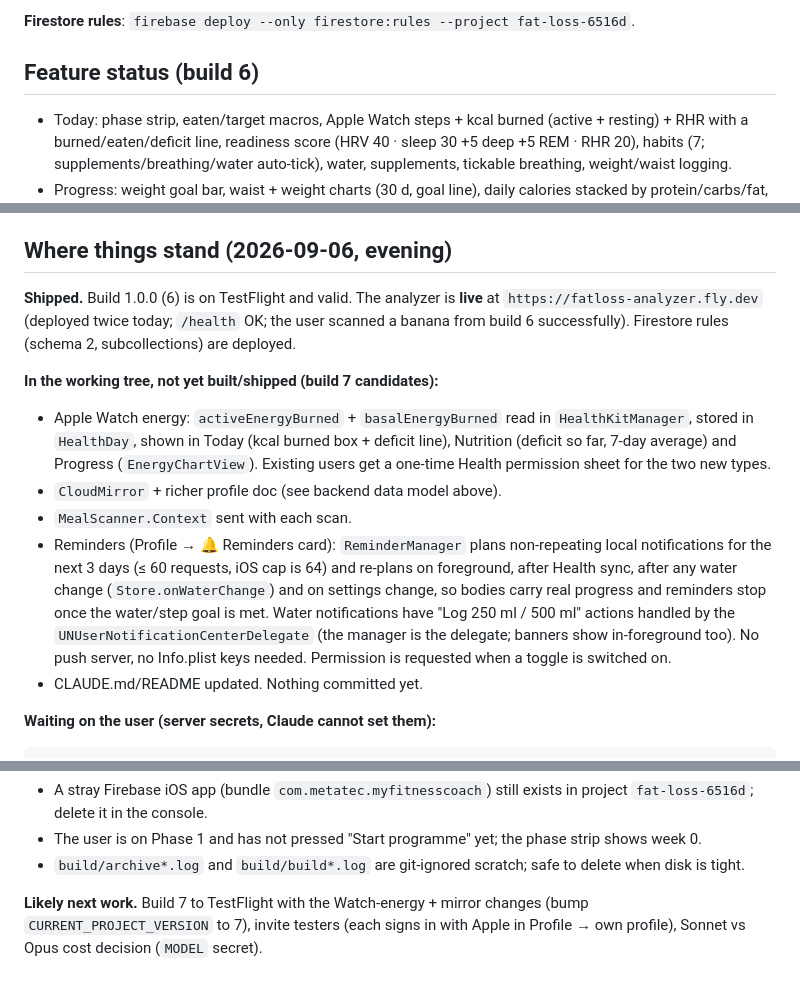
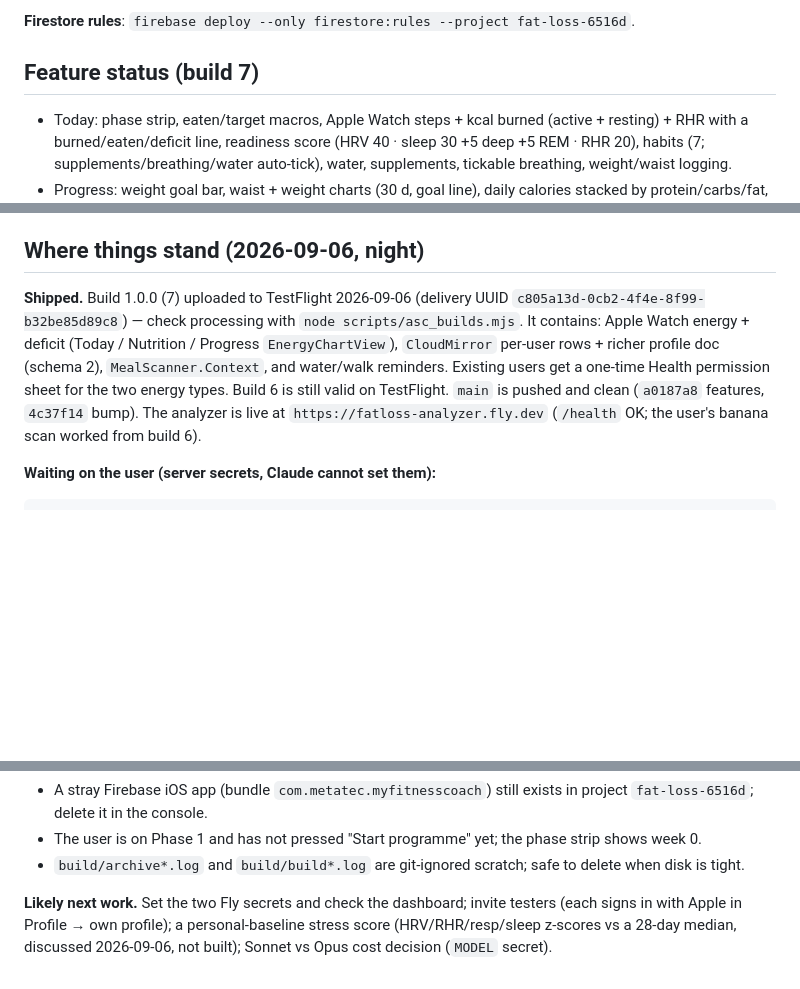
Before and after one commit to SARIFIAAR/FatLoss, a Markdown page: CLAUDE.md, 3 parts joined by grey strips. Rendered like a GitHub page; blank space fills up the shorter version.

````diff
--- a/CLAUDE.md
+++ b/CLAUDE.md
@@ -149,7 +149,7 @@ blocked for Claude by the permission classifier — the user runs it.
 
 **Firestore rules**: `firebase deploy --only firestore:rules --project fat-loss-6516d`.
 
-## Feature status (build 6)
+## Feature status (build 7)
 
 - Today: phase strip, eaten/target macros, Apple Watch steps + kcal burned (active + resting) + RHR with a
   burned/eaten/deficit line, readiness score (HRV 40 · sleep 30
@@ -167,25 +167,15 @@ blocked for Claude by the permission classifier — the user runs it.
   water/walk reminders,
   Shortcuts URL template, import from web app, JSON export, version/build footer.
 
-## Where things stand (2026-09-06, evening)
+## Where things stand (2026-09-06, night)
 
-**Shipped.** Build 1.0.0 (6) is on TestFlight and valid. The analyzer is **live** at
-`https://fatloss-analyzer.fly.dev` (deployed twice today; `/health` OK; the user scanned a banana from
-build 6 successfully). Firestore rules (schema 2, subcollections) are deployed.
-
-**In the working tree, not yet built/shipped (build 7 candidates):**
-- Apple Watch energy: `activeEnergyBurned` + `basalEnergyBurned` read in `HealthKitManager`, stored in
-  `HealthDay`, shown in Today (kcal burned box + deficit line), Nutrition (deficit so far, 7-day average) and
-  Progress (`EnergyChartView`). Existing users get a one-time Health permission sheet for the two new types.
-- `CloudMirror` + richer profile doc (see backend data model above).
-- `MealScanner.Context` sent with each scan.
-- Reminders (Profile → 🔔 Reminders card): `ReminderManager` plans non-repeating local notifications for the
-  next 3 days (≤ 60 requests, iOS cap is 64) and re-plans on foreground, after Health sync, after any water
-  change (`Store.onWaterChange`) and on settings change, so bodies carry real progress and reminders stop
-  once the water/step goal is met. Water notifications have "Log 250 ml / 500 ml" actions handled by the
-  `UNUserNotificationCenterDelegate` (the manager is the delegate; banners show in-foreground too).
-  No push server, no Info.plist keys needed. Permission is requested when a toggle is switched on.
-- CLAUDE.md/README updated. Nothing committed yet.
+**Shipped.** Build 1.0.0 (7) uploaded to TestFlight 2026-09-06 (delivery UUID
+`c805a13d-0cb2-4f4e-8f99-b32be85d89c8`) — check processing with `node scripts/asc_builds.mjs`. It contains:
+Apple Watch energy + deficit (Today / Nutrition / Progress `EnergyChartView`), `CloudMirror` per-user rows +
+richer profile doc (schema 2), `MealScanner.Context`, and water/walk reminders. Existing users get a one-time
+Health permission sheet for the two energy types. Build 6 is still valid on TestFlight. `main` is pushed and
+clean (`a0187a8` features, `4c37f14` bump). The analyzer is live at `https://fatloss-analyzer.fly.dev`
+(`/health` OK; the user's banana scan worked from build 6).
 
 **Waiting on the user (server secrets, Claude cannot set them):**
 ```
@@ -201,6 +191,6 @@ The Anthropic key used today was pasted into the chat transcript; the user shoul
 - The user is on Phase 1 and has not pressed "Start programme" yet; the phase strip shows week 0.
 - `build/archive*.log` and `build/build*.log` are git-ignored scratch; safe to delete when disk is tight.
 
-**Likely next work.** Build 7 to TestFlight with the Watch-energy + mirror changes (bump
-`CURRENT_PROJECT_VERSION` to 7), invite testers (each signs in with Apple in Profile → own profile), Sonnet
-vs Opus cost decision (`MODEL` secret).
+**Likely next work.** Set the two Fly secrets and check the dashboard; invite testers (each signs in with
+Apple in Profile → own profile); a personal-baseline stress score (HRV/RHR/resp/sleep z-scores vs a 28-day
+median, discussed 2026-09-06, not built); Sonnet vs Opus cost decision (`MODEL` secret).
````
Also changed, not shown: README.md (+2 -2 lines).
